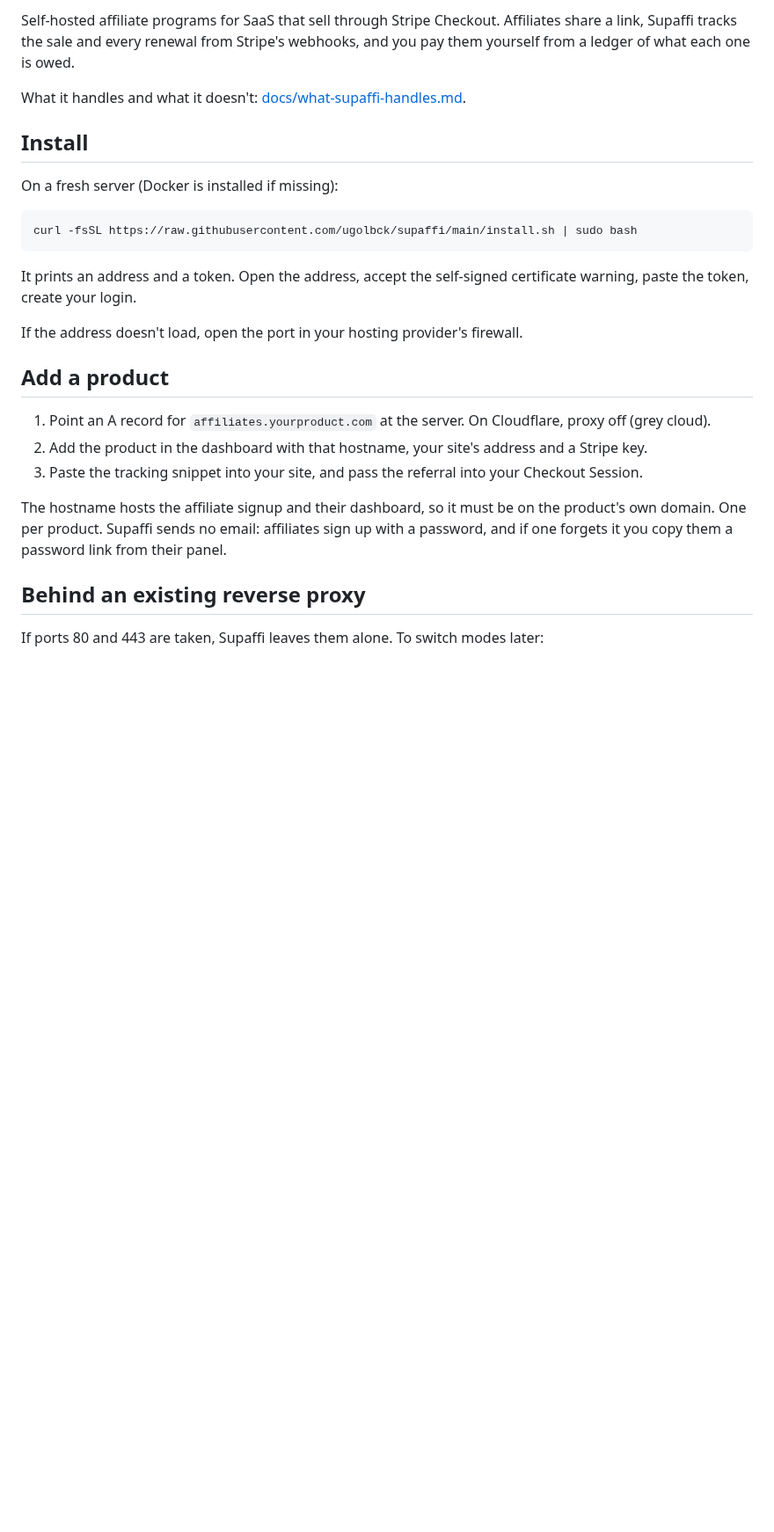
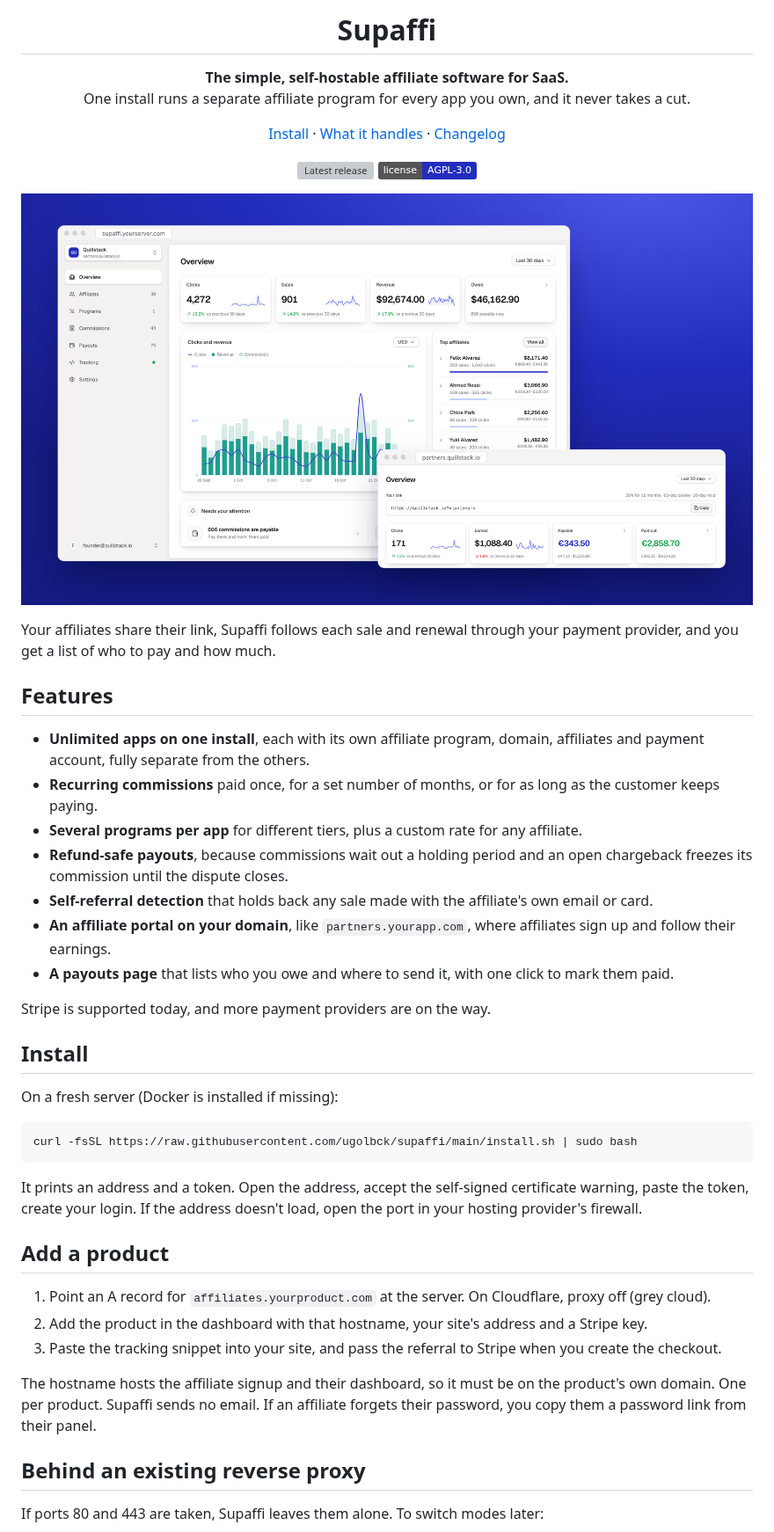
Before and after one commit to ugolbck/supaffi, a Markdown page: README.md, the part around one of its changes. Shown at 88% size. Rendered like a GitHub page; pictures changed too: docs/images/hero.png (added); badges without logos; blank space fills up the shorter version; grey boxes are pictures that could not be loaded.

Commit message:
docs: README with a product hero for SaaS founders (#45)
Rewrites the top of the README for founders evaluating Supaffi: one hero
image built from the real 0.3.2 app with synthetic data, why founders
run it, how it works, and what it pays on. Install, update, backup and
development sections are kept.

🤖 Generated with [Claude Code](https://claude.com/claude-code)

---------

Co-authored-by: Claude Opus 5.5 <noreply@anthropic.com>

````diff
--- a/README.md
+++ b/README.md
@@ -2,7 +4,37 @@
 
-Self-hosted affiliate programs for SaaS that sell through Stripe Checkout. Affiliates share a link, Supaffi tracks the sale and every renewal from Stripe's webhooks, and you pay them yourself from a ledger of what each one is owed.
+<h1 align="center">Supaffi</h1>
 
-What it handles and what it doesn't: [docs/what-supaffi-handles.md](docs/what-supaffi-handles.md).
+<p align="center">
+  <b>The simple, self-hostable affiliate software for SaaS.</b><br>
+  One install runs a separate affiliate program for every app you own, and it never takes a cut.
+</p>
+
+<p align="center">
+  <a href="#install">Install</a> · <a href="docs/what-supaffi-handles.md">What it handles</a> · <a href="CHANGELOG.md">Changelog</a>
+</p>
+
+<p align="center">
+  <a href="https://github.com/ugolbck/supaffi/releases/latest"><img src="https://img.shields.io/github/v/release/ugolbck/supaffi?label=release&color=232DBE" alt="Latest release"></a>
+  <a href="./LICENSE"><img src="https://img.shields.io/badge/license-AGPL--3.0-232DBE" alt="AGPL-3.0"></a>
+</p>
+
+<p align="center">
+  <img src="docs/images/hero.png" alt="Supaffi owner dashboard with the affiliate dashboard in front" width="100%">
+</p>
+
+Your affiliates share their link, Supaffi follows each sale and renewal through your payment provider, and you get a list of who to pay and how much.
+
+## Features
+
+- **Unlimited apps on one install**, each with its own affiliate program, domain, affiliates and payment account, fully separate from the others.
+- **Recurring commissions** paid once, for a set number of months, or for as long as the customer keeps paying.
+- **Several programs per app** for different tiers, plus a custom rate for any affiliate.
+- **Refund-safe payouts**, because commissions wait out a holding period and an open chargeback freezes its commission until the dispute closes.
+- **Self-referral detection** that holds back any sale made with the affiliate's own email or card.
+- **An affiliate portal on your domain**, like `partners.yourapp.com`, where affiliates sign up and follow their earnings.
+- **A payouts page** that lists who you owe and where to send it, with one click to mark them paid.
+
+Stripe is supported today, and more payment providers are on the way.
 
 ## Install
 
@@ -12,17 +44,15 @@ On a fresh server (Docker is installed if missing):
 curl -fsSL https://raw.githubusercontent.com/ugolbck/supaffi/main/install.sh | sudo bash
 ```
 
-It prints an address and a token. Open the address, accept the self-signed certificate warning, paste the token, create your login.
-
-If the address doesn't load, open the port in your hosting provider's firewall.
+It prints an address and a token. Open the address, accept the self-signed certificate warning, paste the token, create your login. If the address doesn't load, open the port in your hosting provider's firewall.
 
 ## Add a product
 
 1. Point an A record for `affiliates.yourproduct.com` at the server. On Cloudflare, proxy off (grey cloud).
 2. Add the product in the dashboard with that hostname, your site's address and a Stripe key.
-3. Paste the tracking snippet into your site, and pass the referral into your Checkout Session.
+3. Paste the tracking snippet into your site, and pass the referral to Stripe when you create the checkout.
 
-The hostname hosts the affiliate signup and their dashboard, so it must be on the product's own domain. One per product. Supaffi sends no email: affiliates sign up with a password, and if one forgets it you copy them a password link from their panel.
+The hostname hosts the affiliate signup and their dashboard, so it must be on the product's own domain. One per product. Supaffi sends no email. If an affiliate forgets their password, you copy them a password link from their panel.
 
 ## Behind an existing reverse proxy
 
````
Also changed, not shown: other parts of README.md (+11 -3 lines).
